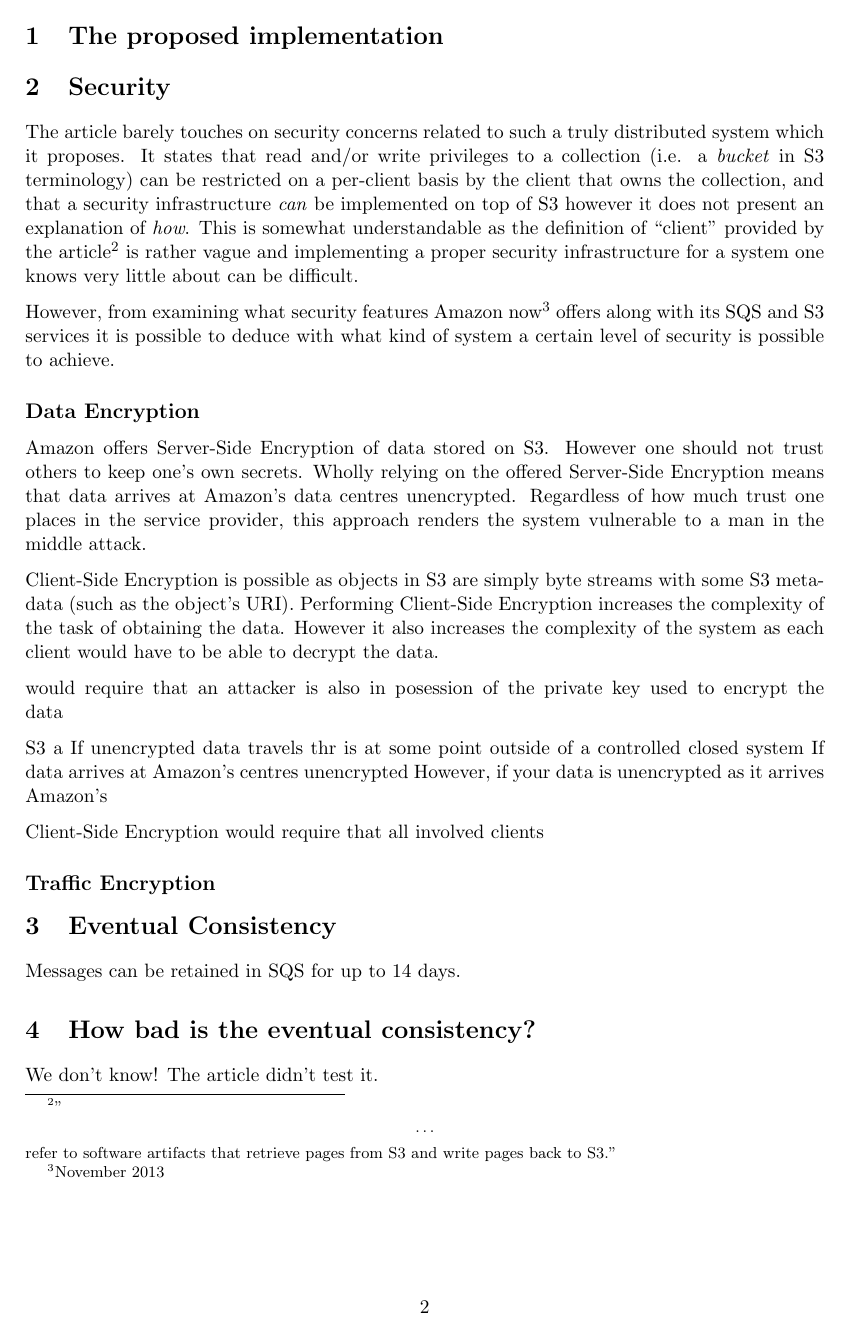
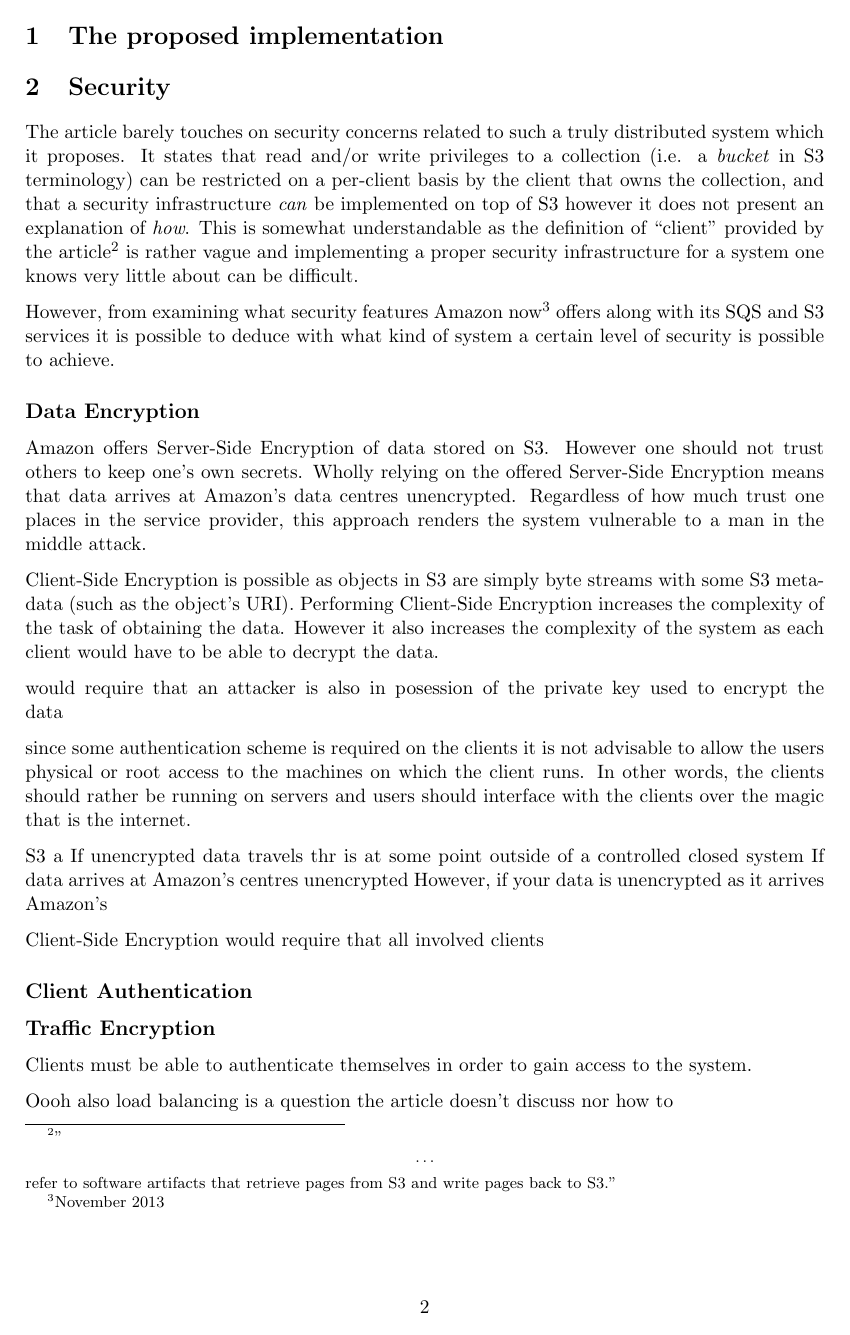
Before and after one commit to otron/tdt4250-presentation, a LaTeX document (report/report.tex): page 2 of 3. Compiled offline with pdfLaTeX.

Commit message:
notes... drafts? Drafted notes. Mmm

```diff
--- a/report/report.tex
+++ b/report/report.tex
@@ -43,7 +43,7 @@
 \setcounter{secnumdepth}{1}
 
 
-\title{Brief Article}
+\title{Building a database on S3? That is the title of the article.}
 \author{Odd M. Trondrud}
 \date{November 2013} % Activate to display a given date or no date (if empty),
          % otherwise the current date is printed
@@ -106,6 +106,8 @@ However it also increases the complexity of the system as each client would have
 
 would require that an attacker is also in posession of the private key used to encrypt the data
 
+since some authentication scheme is required on the clients it is not advisable to allow the users physical or root access to the machines on which the client runs. In other words, the clients should rather be running on servers and users should interface with the clients over the magic that is the internet.
+
 S3 a
 If unencrypted data travels thr
 is at some point outside of a controlled closed system
@@ -114,8 +116,14 @@ However, if your data is unencrypted as it arrives Amazon's
 
 Client-Side Encryption would require that all involved clients
 
+\subsection{Client Authentication}
+
 \subsection{Traffic Encryption}
 
+%% authentication
+Clients must be able to authenticate themselves in order to gain access to the system.
+
+Oooh also load balancing is a question the article doesn't discuss nor how to
 
 \section{Eventual Consistency}
 Messages can be retained in SQS for up to 14 days.
```
